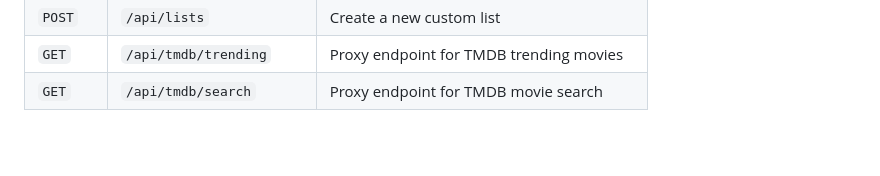
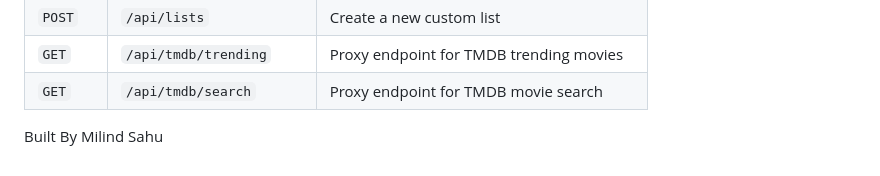
Before and after one commit to BigSmokeweb/MyCinemaList, a Markdown page: README.md, the part around the change. Drawn GitHub-style; blank space fills up the shorter version.

Commit message:
docs: add author attribution to README

```diff
--- a/README.md
+++ b/README.md
@@ -119,3 +119,5 @@ Access the application in your browser at `http://127.0.0.1:8000`.
 | `POST` | `/api/lists` | Create a new custom list |
 | `GET` | `/api/tmdb/trending` | Proxy endpoint for TMDB trending movies |
 | `GET` | `/api/tmdb/search` | Proxy endpoint for TMDB movie search |
+
+Built By Milind Sahu
```
